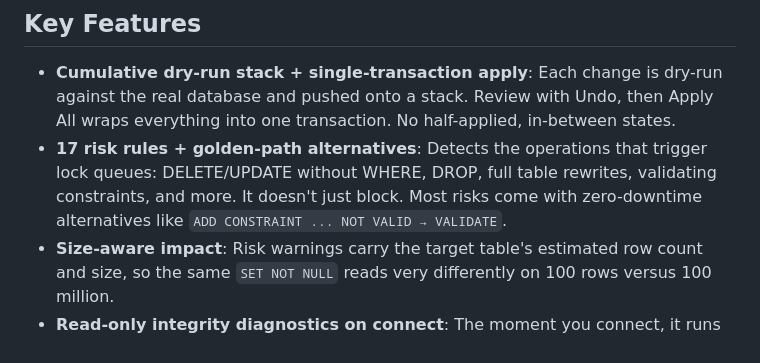
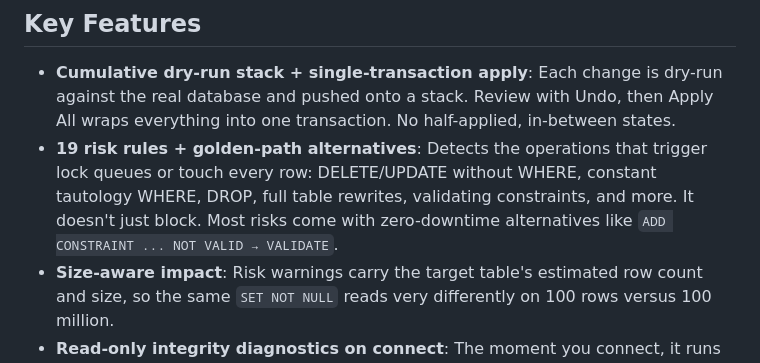
Before and after one commit to taehyunan-99/sql-preshift, a Markdown page: README.en.md, the part around the change. Rendered like a GitHub page.

```diff
--- a/README.en.md
+++ b/README.en.md
@@ -33,7 +33,7 @@ It isn't a daily tool for data engineers. It's a **safety gate that blocks dange
 ## Key Features
 
 - **Cumulative dry-run stack + single-transaction apply**: Each change is dry-run against the real database and pushed onto a stack. Review with Undo, then Apply All wraps everything into one transaction. No half-applied, in-between states.
-- **17 risk rules + golden-path alternatives**: Detects the operations that trigger lock queues: DELETE/UPDATE without WHERE, DROP, full table rewrites, validating constraints, and more. It doesn't just block. Most risks come with zero-downtime alternatives like `ADD CONSTRAINT ... NOT VALID → VALIDATE`.
+- **19 risk rules + golden-path alternatives**: Detects the operations that trigger lock queues or touch every row: DELETE/UPDATE without WHERE, constant tautology WHERE, DROP, full table rewrites, validating constraints, and more. It doesn't just block. Most risks come with zero-downtime alternatives like `ADD CONSTRAINT ... NOT VALID → VALIDATE`.
 - **Size-aware impact**: Risk warnings carry the target table's estimated row count and size, so the same `SET NOT NULL` reads very differently on 100 rows versus 100 million.
 - **Read-only integrity diagnostics on connect**: The moment you connect, it runs five read-only checks (broken referential integrity and more). It changes nothing; it just surfaces risk signals in the current state.
 - **Local LLM for NL→SQL + RAG (optional)**: Natural language is turned into SQL by a local Ollama, with relevant tables retrieved via schema embeddings (bge-m3). Credentials and inference both stay local, so nothing leaves for the cloud. Without Ollama you are guided to enter SQL directly, and the core features work without any LLM.
```
Also changed, not shown: README.md (+1 -1 lines).
